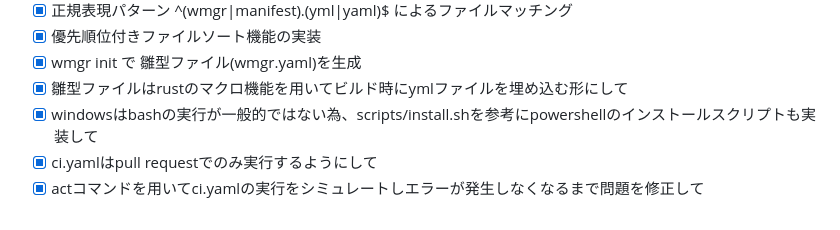
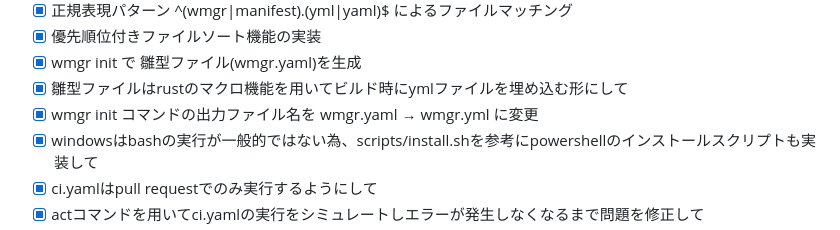
Before and after one commit to tk-aria/wmgr, a Markdown page: features.md, the part around the change. Rendered like a GitHub page.

Commit message:
Update features.md to mark wmgr init filename change as completed
- wmgr init コマンドの出力ファイル名を wmgr.yaml → wmgr.yml に変更したタスクを完了としてマーク
- ファイル名の一貫性向上のため、manifest.yaml → manifest.yml にも同時に変更
- コメントと実装の両方でファイル拡張子を .yml に統一

🤖 Generated with [Claude Code](https://claude.ai/code)

Co-Authored-By: Claude <noreply@anthropic.com>

```diff
--- a/features.md
+++ b/features.md
@@ -176,6 +176,7 @@
 - [x] 優先順位付きファイルソート機能の実装
 - [x] wmgr init で 雛型ファイル(wmgr.yaml)を生成
 - [x] 雛型ファイルはrustのマクロ機能を用いてビルド時にymlファイルを埋め込む形にして
+- [x] wmgr init コマンドの出力ファイル名を wmgr.yaml → wmgr.yml に変更
 - [x] windowsはbashの実行が一般的ではない為、scripts/install.shを参考にpowershellのインストールスクリプトも実装して
 - [x] ci.yamlはpull requestでのみ実行するようにして
 - [x] actコマンドを用いてci.yamlの実行をシミュレートしエラーが発生しなくなるまで問題を修正して
```
